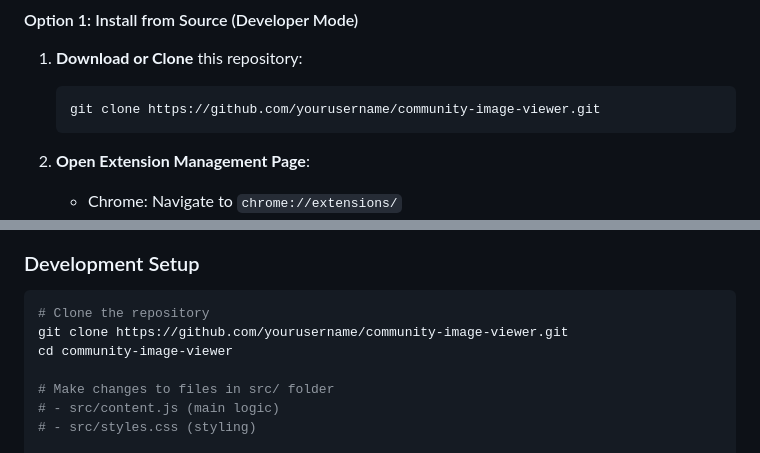
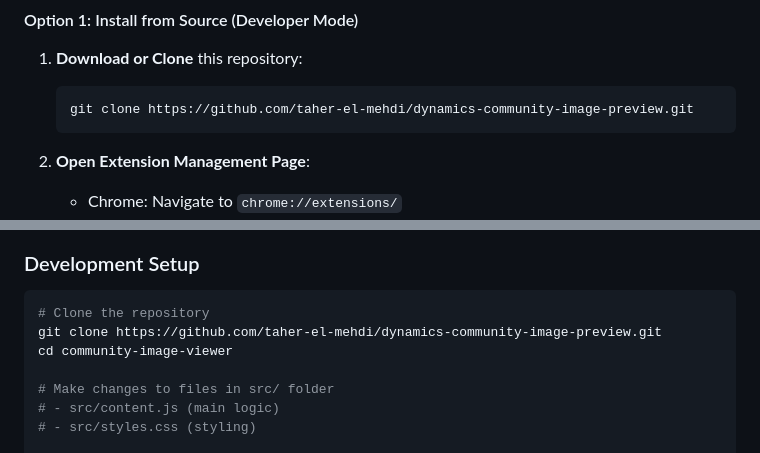
Before and after one commit to taher-el-mehdi/dynamics-community-image-preview, a Markdown page: README.md, 2 parts joined by grey strips. GitHub-like rendering.

Commit message:
fix: Update repository clone links to point to the correct GitHub repository

````diff
--- a/README.md
+++ b/README.md
@@ -71,7 +71,7 @@ This extension enables **one-click inline preview** with a beautiful modal, zoom
 
 1. **Download or Clone** this repository:
    ```bash
-   git clone https://github.com/yourusername/community-image-viewer.git
+   git clone https://github.com/taher-el-mehdi/dynamics-community-image-preview.git
    ```
 
 2. **Open Extension Management Page**:
@@ -255,7 +255,7 @@ Contributions are welcome! Please follow these steps:
 
 ```bash
 # Clone the repository
-git clone https://github.com/yourusername/community-image-viewer.git
+git clone https://github.com/taher-el-mehdi/dynamics-community-image-preview.git
 cd community-image-viewer
 
 # Make changes to files in src/ folder
````
